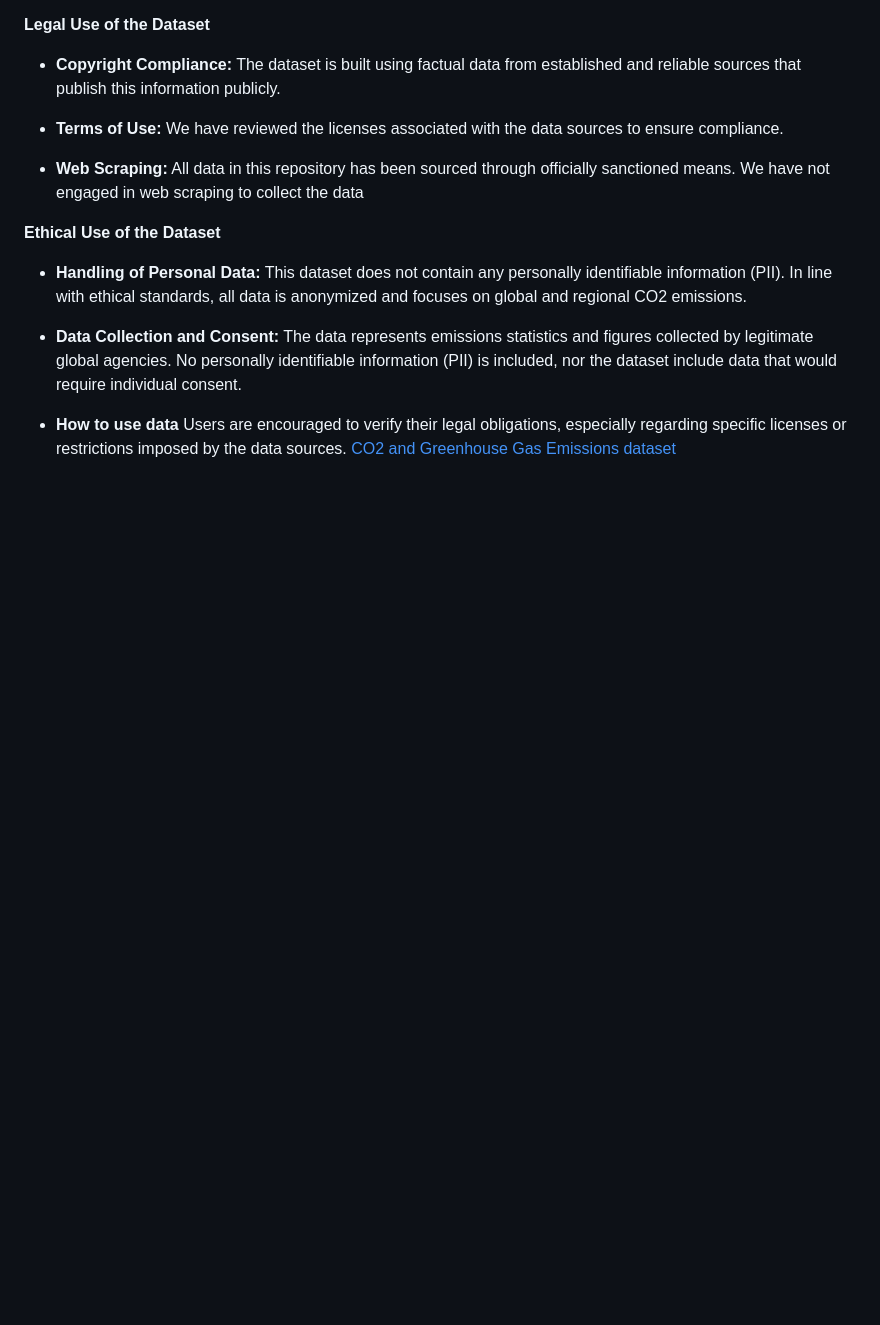
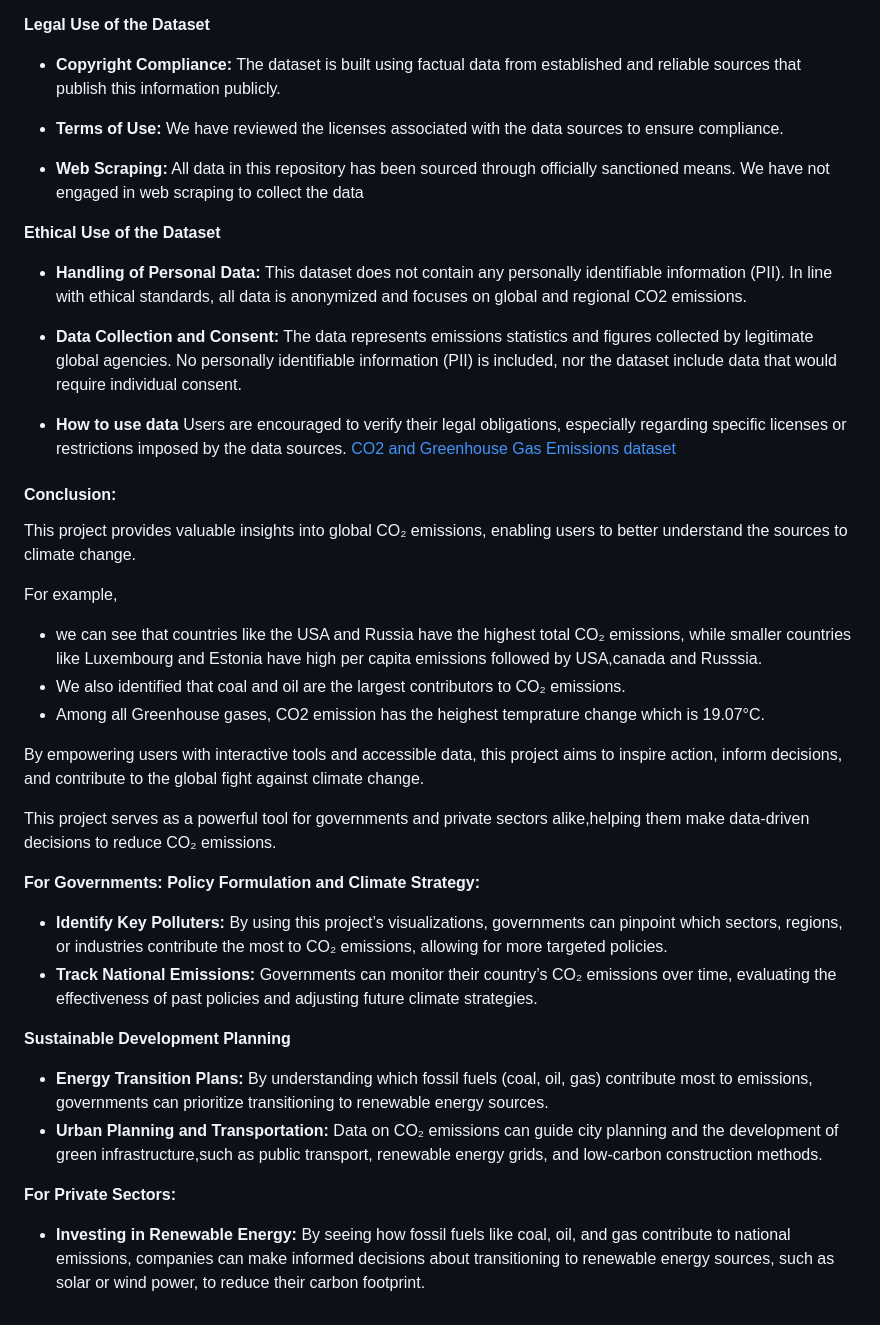
Before and after one commit to lhenry97/Project_3_Group_4, a Markdown page: README.md, the part around the change. Rendered like a GitHub page; blank space fills up the shorter version.

Commit message:
Update README.md
Added the Conclusion of the Project

```diff
--- a/README.md
+++ b/README.md
@@ -69,3 +69,27 @@ Below is an overview of the steps we have taken,
 - **How to use data**
   Users are encouraged to verify their legal obligations, especially regarding specific licenses or restrictions imposed by the data sources.
   [CO2 and Greenhouse Gas Emissions dataset](https://github.com/owid/co2-data?tab=readme-ov-file)
+
+#### Conclusion: ####
+This project provides valuable insights into global CO₂ emissions, enabling users to better understand the sources to climate change.
+
+For example,
+- we can see that countries like the USA and Russia have the highest total CO₂ emissions, while smaller countries like Luxembourg and Estonia have high per capita emissions followed by USA,canada and Russsia.
+- We also identified that coal and oil are the largest contributors to CO₂ emissions.
+- Among all Greenhouse gases, CO2 emission has the heighest temprature change which is 19.07°C.
+
+By empowering users with interactive tools and accessible data, this project aims to inspire action, inform decisions, and contribute to the global fight against climate change.
+
+This project serves as a powerful tool for governments and private sectors alike,helping them make data-driven decisions to reduce CO₂ emissions.
+
+  **For Governments:**
+  **Policy Formulation and Climate Strategy:**
+  -  **Identify Key Polluters:** By using this project’s visualizations, governments can pinpoint which sectors, regions, or industries contribute the most to CO₂ emissions, allowing for more targeted policies.
+  -   **Track National Emissions:** Governments can monitor their country’s CO₂ emissions over time, evaluating the effectiveness of past policies and adjusting future climate strategies.
+
+  **Sustainable Development Planning**
+  -  **Energy Transition Plans:** By understanding which fossil fuels (coal, oil, gas) contribute most to emissions, governments can prioritize transitioning to renewable energy sources.
+  -  **Urban Planning and Transportation:** Data on CO₂ emissions can guide city planning and the development of green infrastructure,such as public transport, renewable energy grids, and low-carbon construction methods.
+
+   **For Private Sectors:**
+ - **Investing in Renewable Energy:** By seeing how fossil fuels like coal, oil, and gas contribute to national emissions, companies can make informed decisions about transitioning to renewable energy sources, such as solar or wind power, to reduce their carbon footprint.
```
